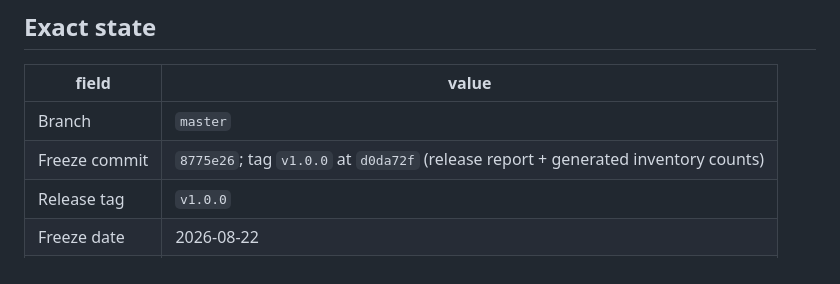
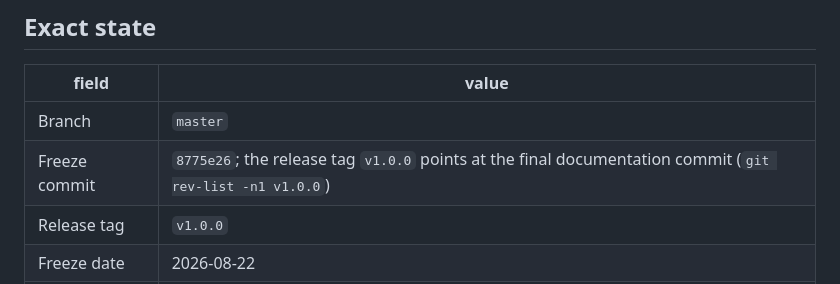
Before and after one commit to meowlawat/TOKEN-ACCOUNTING-INTEGRITY-IN-LLM-METERING, a Markdown page: RELEASE_FREEZE.md, the part around the change. Drawn GitHub-style.

```diff
--- a/RELEASE_FREEZE.md
+++ b/RELEASE_FREEZE.md
@@ -14,7 +14,7 @@
 | field | value |
 |---|---|
 | Branch | `master` |
-| Freeze commit | `8775e26`; tag `v1.0.0` at `d0da72f` (release report + generated inventory counts) |
+| Freeze commit | `8775e26`; the release tag `v1.0.0` points at the final documentation commit (`git rev-list -n1 v1.0.0`) |
 | Release tag | `v1.0.0` |
 | Freeze date | 2026-08-22 |
 | Predecessor | `4027e23` — IEEE journal manuscript |
```
Also changed, not shown: GITHUB_RELEASE_REPORT.md (+7 -3 lines).
